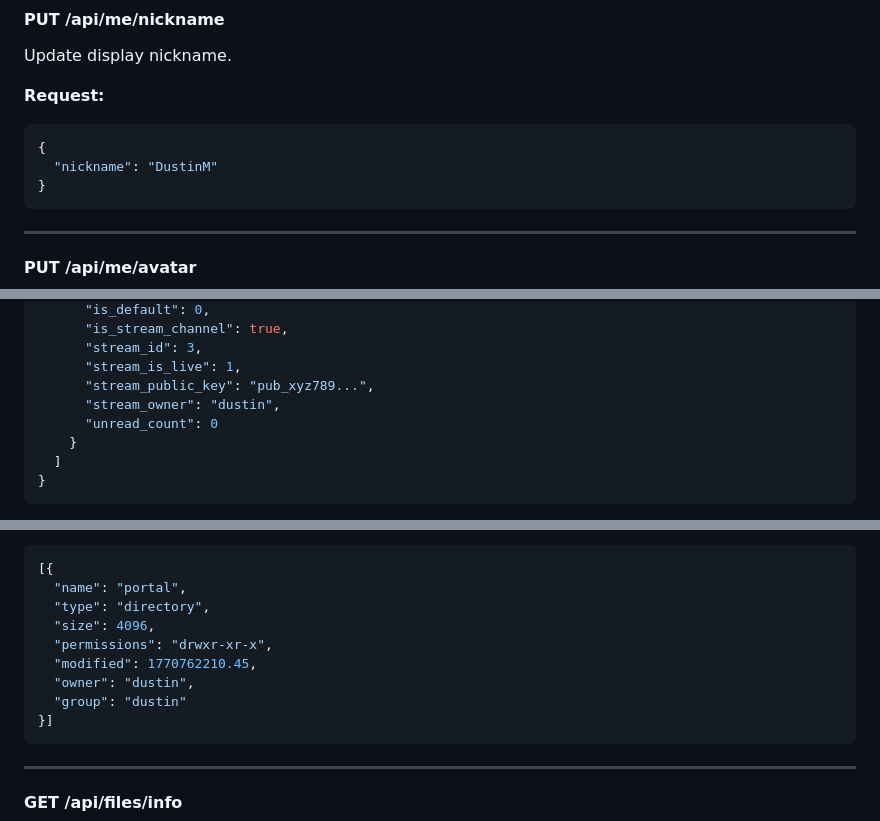
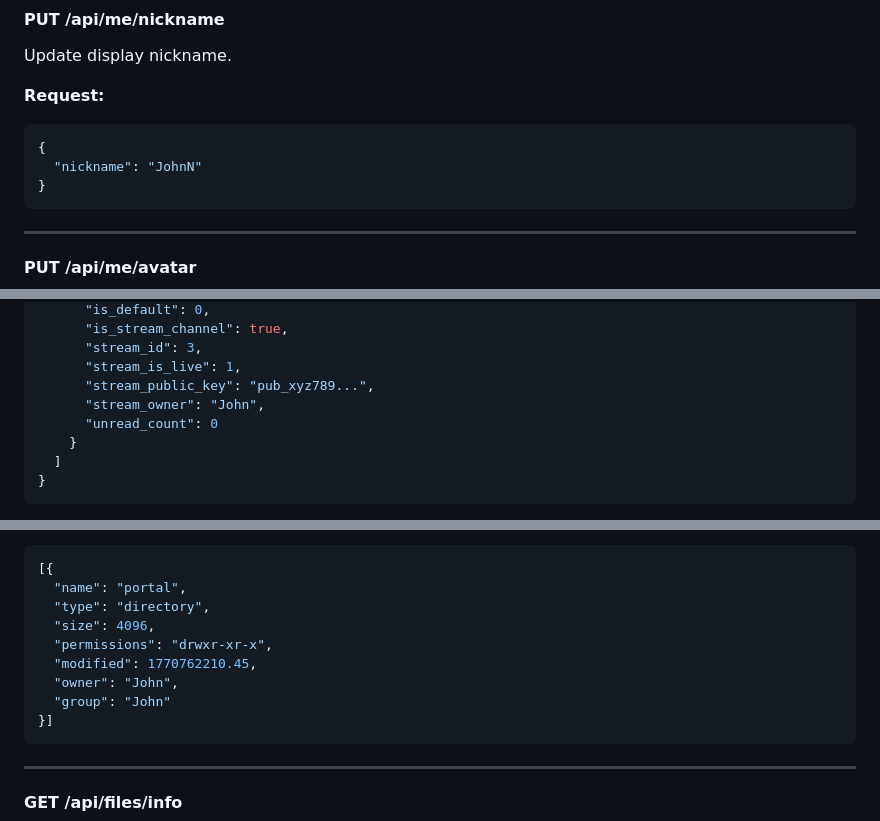
Before and after one commit to dustinm16/portal, a Markdown page: docs/API.md, 3 parts joined by grey strips. Rendered like a GitHub page.

Commit message:
Update nickname and owner fields in API documentation

````diff
--- a/docs/API.md
+++ b/docs/API.md
@@ -342,7 +342,7 @@ Update display nickname.
 **Request:**
 ```json
 {
-  "nickname": "DustinM"
+  "nickname": "JohnN"
 }
 ```
 
@@ -1281,7 +1281,7 @@ List chat channels. Stream-associated channels include live status and stream me
       "stream_id": 3,
       "stream_is_live": 1,
       "stream_public_key": "pub_xyz789...",
-      "stream_owner": "dustin",
+      "stream_owner": "John",
       "unread_count": 0
     }
   ]
@@ -2624,8 +2624,8 @@ List directory contents (sorted: directories first).
   "size": 4096,
   "permissions": "drwxr-xr-x",
   "modified": 1770762210.45,
-  "owner": "dustin",
-  "group": "dustin"
+  "owner": "John",
+  "group": "John"
 }]
 ```
 
````
